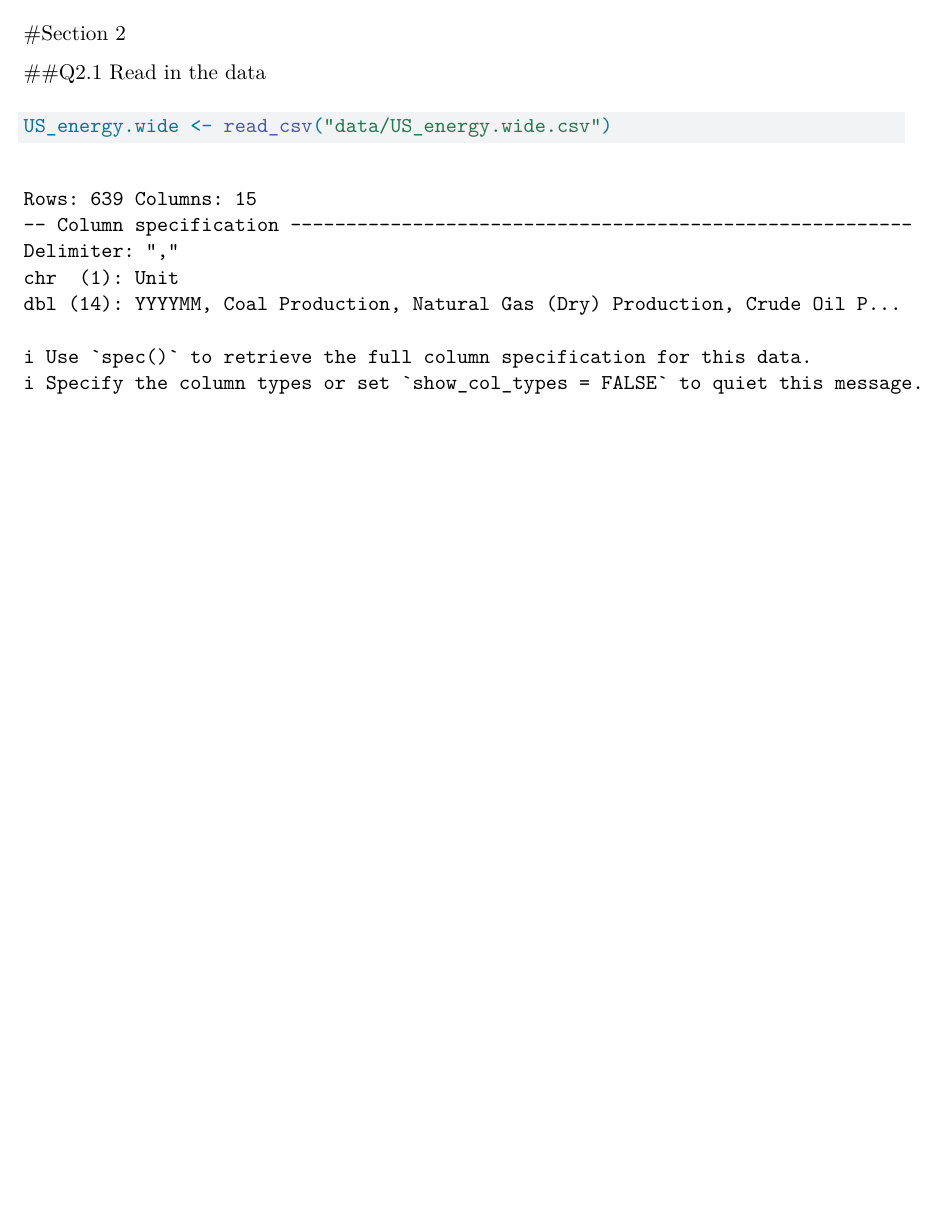
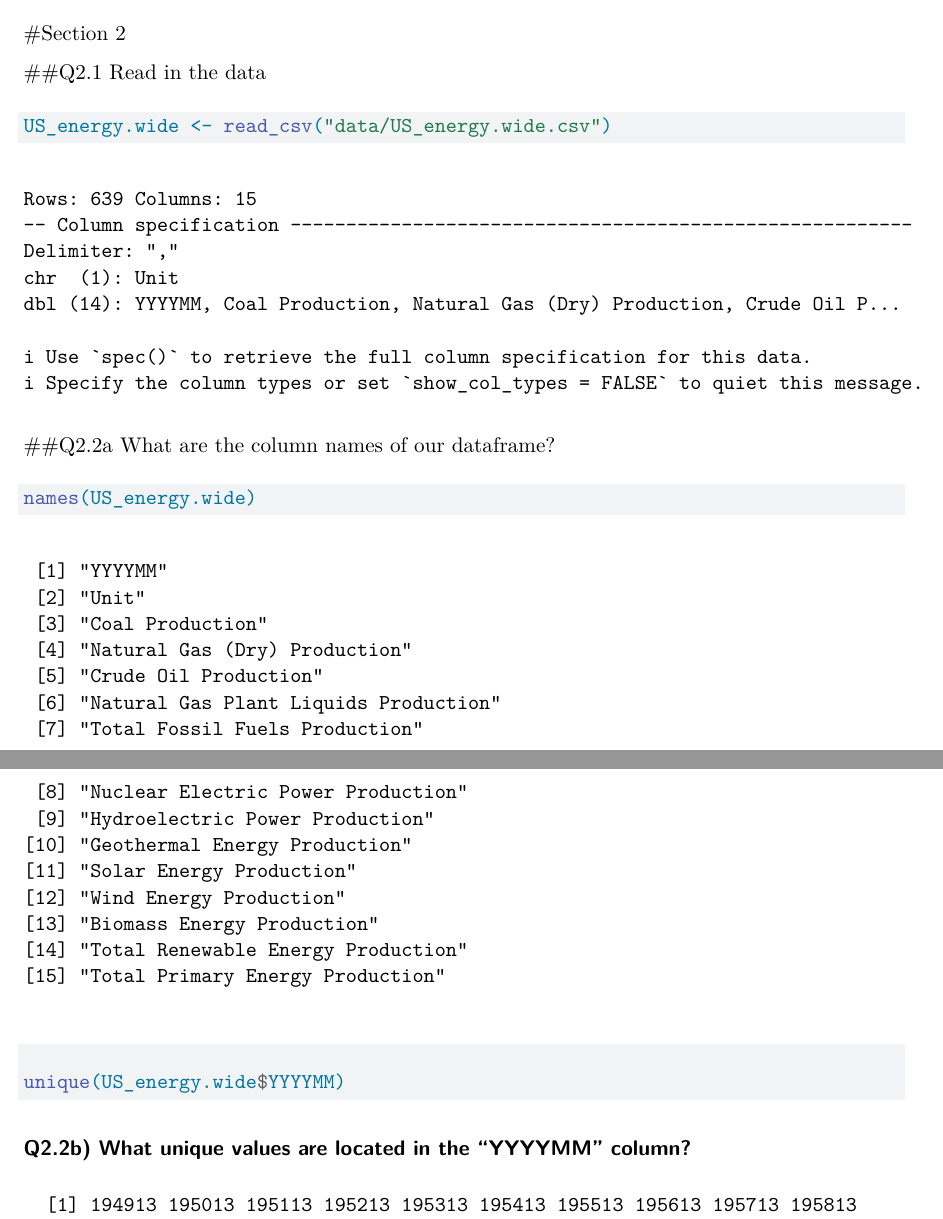
Before and after one commit to eimedina/DataWrangling2, a Quarto document (DataWrangling2Quarto.qmd): part of page 9 of 9 before the commit and two parts of pages 9 and 10 of 12 after it, the two joined at a grey line, cut so that both start at the same text, the shorter picture padded with empty space. Rendered offline with R 4.5, knitr and Pandoc in place of Quarto, then LaTeX, with nearby package versions.

Commit message:
What we finished by the end of class.

````diff
--- a/DataWrangling2Quarto.qmd
+++ b/DataWrangling2Quarto.qmd
@@ -179,3 +179,19 @@
 ```{r}
 US_energy.wide <- read_csv("data/US_energy.wide.csv")
 ```
+
+##Q2.2a What are the column names of our dataframe?
+
+```{r}
+names(US_energy.wide)
+```
+
+#### Q2.2b) What unique values are located in the "YYYYMM" column?
+
+```{r}
+unique(US_energy.wide$YYYYMM)
+```
+
+#### Q2.2c) Are all the units in the "Unit" column the same?
+
+```{r}
````
Also changed, not shown: DataWrangling2Quarto.qmd (7 more changed lines).
